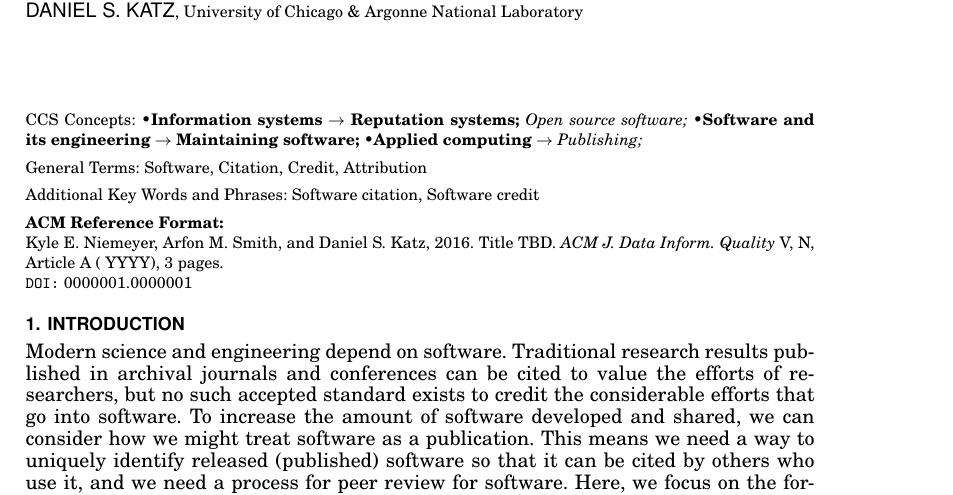
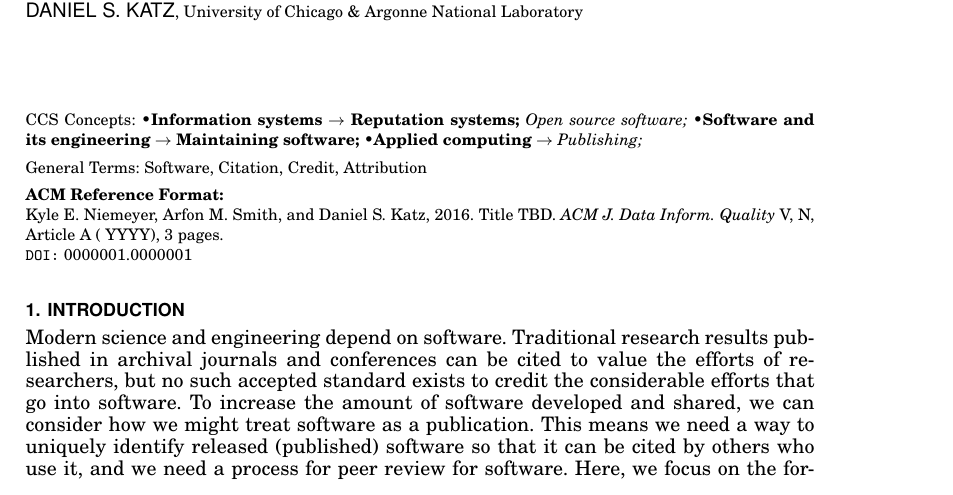
Before and after one commit to kyleniemeyer/software-citation-challenge-paper, a LaTeX paper (SC-challenge.tex): part of page 1 of 3, cut so that both start at the same text. Compiled offline with pdfLaTeX.

Commit message:
removed redundant keywords

```diff
--- a/SC-challenge.tex
+++ b/SC-challenge.tex
@@ -114,7 +114,7 @@ DANIEL S. KATZ
 
 \terms{Software, Citation, Credit, Attribution}
 
-\keywords{Software citation, Software credit}
+%\keywords{Software citation, Software credit}
 
 \acmformat{Kyle E.\ Niemeyer, Arfon M.\ Smith, and Daniel S.\ Katz, 2016. Title TBD.}
 % At a minimum you need to supply the author names, year and a title.
```
